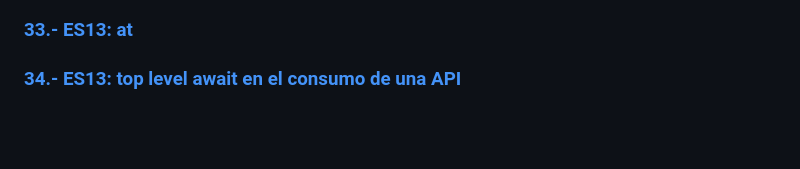
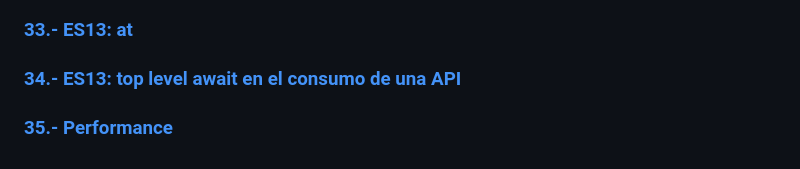
Before and after one commit to Aaponte-dev/documentacion-de-curso-ecmascript-platzi, a Markdown page: Readme.md, the part around the change. Drawn GitHub-style; blank space fills up the shorter version.

Commit message:
35.- Performance

```diff
--- a/Readme.md
+++ b/Readme.md
@@ -73,3 +73,5 @@ JavaScript es el lenguaje más utilizado para desarrollo de aplicaciones web, pr
 ### [33.- ES13: at](./lecciones/33.-Es13-at.md)
 
 ### [34.- ES13: top level await en el consumo de una API](./lecciones/34.-Es13-top-level-await-en-el-consumo-de-una-api.md)
+
+### [35.- Performance](./lecciones/35.-Performance.md)
```
Also changed, not shown: lecciones/35.-Performance.md (added, +15 -0 lines).
